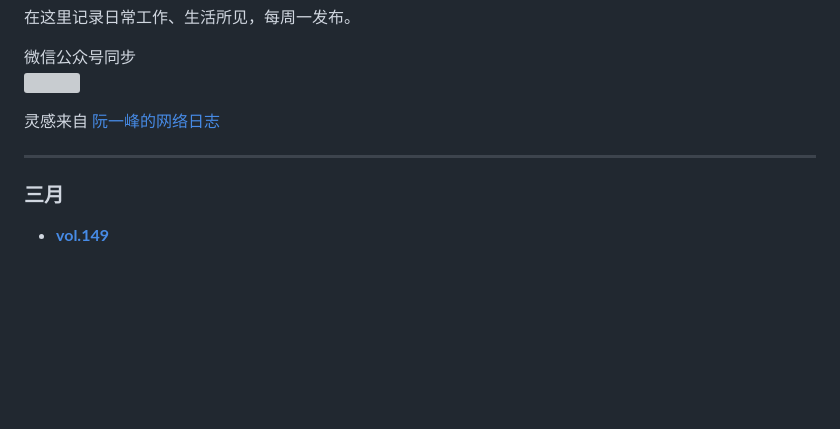
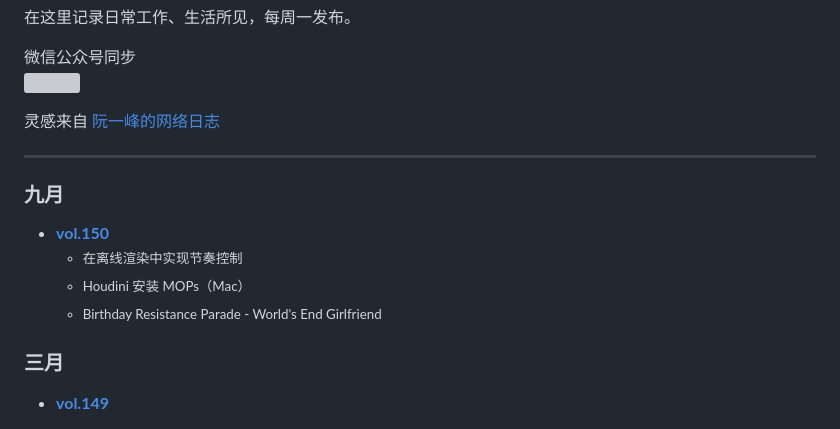
Before and after one commit to hendasheng/HenDaShengWeekly, a Markdown page: README.md, the part around the change. Drawn GitHub-style; blank space fills up the shorter version; grey boxes are pictures that could not be loaded.

Commit message:
updata vol.150

```diff
--- a/README.md
+++ b/README.md
@@ -8,6 +8,14 @@
 
 <font color=#999999>灵感来自 [阮一峰的网络日志](http://www.ruanyifeng.com/blog/)</font>
 ***
+
+### 九月
+* **[vol.150](docs/vol.150.md)**
+    <small>
+    * 在离线渲染中实现节奏控制
+    * Houdini 安装 MOPs（Mac）
+    * Birthday Resistance Parade - World's End Girlfriend
+    </small>
 
 ### 三月
 * **[vol.149](docs/vol.149.md)**
```
